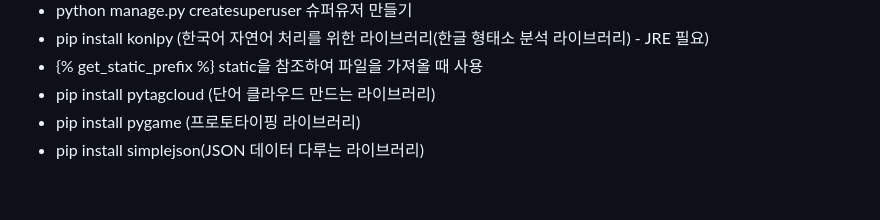
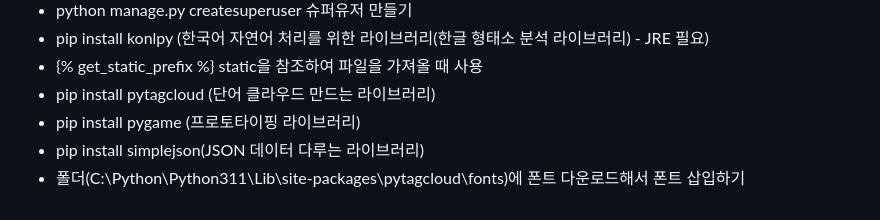
Before and after one commit to ssc0831/Django, a Markdown page: README.md, the part around the change. Rendered like a GitHub page.

Commit message:
Python Django

```diff
--- a/README.md
+++ b/README.md
@@ -70,3 +70,4 @@
 - pip install pytagcloud (단어 클라우드 만드는 라이브러리)
 - pip install pygame (프로토타이핑 라이브러리)
 - pip install simplejson(JSON 데이터 다루는 라이브러리)
+- 폴더(C:\Python\Python311\Lib\site-packages\pytagcloud\fonts)에 폰트 다운로드해서 폰트 삽입하기
```
